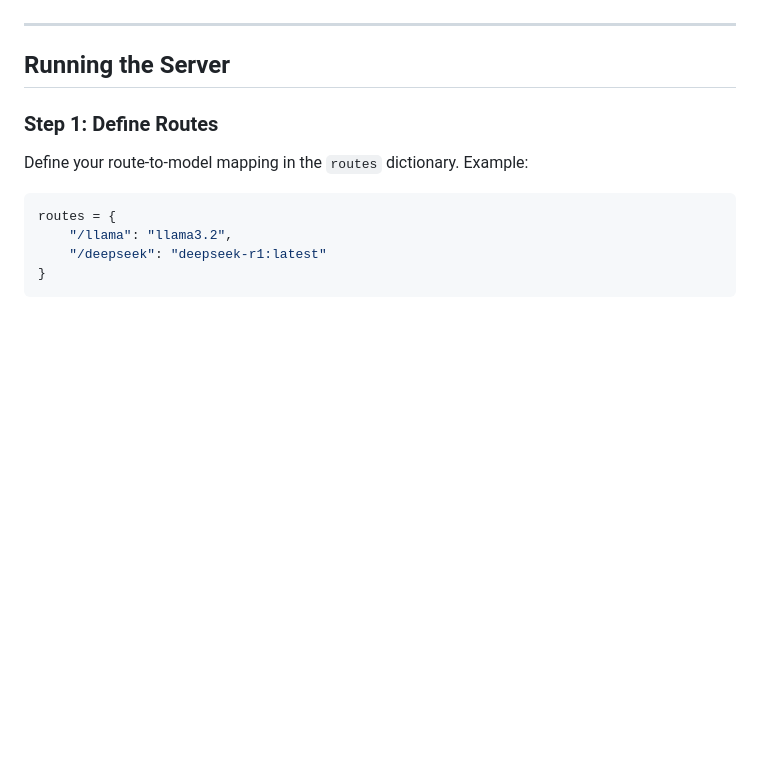
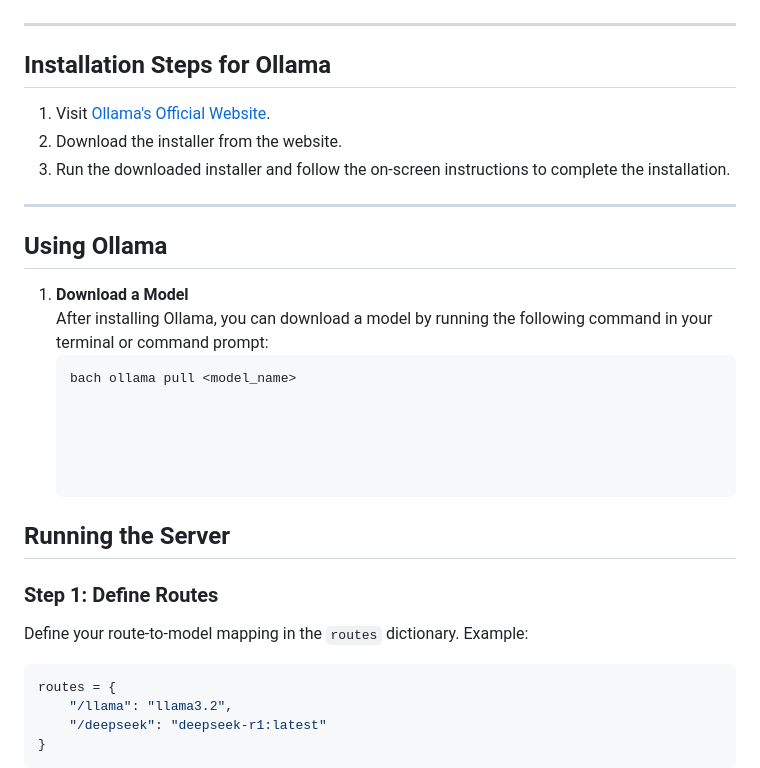
Before and after one commit to JudeScarbrough/ModelNode, a Markdown page: readme.md, the part around one of its changes. GitHub-like rendering; blank space fills up the shorter version.

````diff
--- a/readme.md
+++ b/readme.md
@@ -47,5 +62,24 @@ pip install requests
 
 ---
+
+## Installation Steps for Ollama
+
+1. Visit [Ollama's Official Website](https://ollama.com/).
+2. Download the installer from the website.
+3. Run the downloaded installer and follow the on-screen instructions to complete the installation.
+
+---
+
+## Using Ollama
+
+1. **Download a Model**
+   After installing Ollama, you can download a model by running the following command in your terminal or command prompt:
+   ```bash
+   bach ollama pull <model_name>
+
+
+
+
 
 ## Running the Server
 
````
Also changed, not shown: other parts of readme.md (+25 -10 lines).
